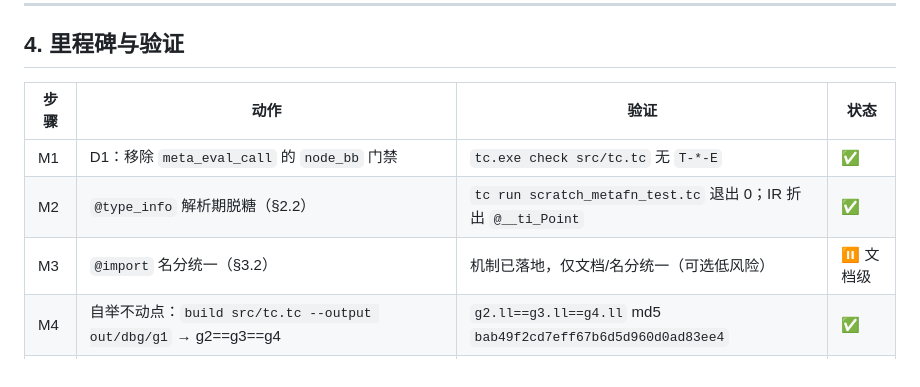
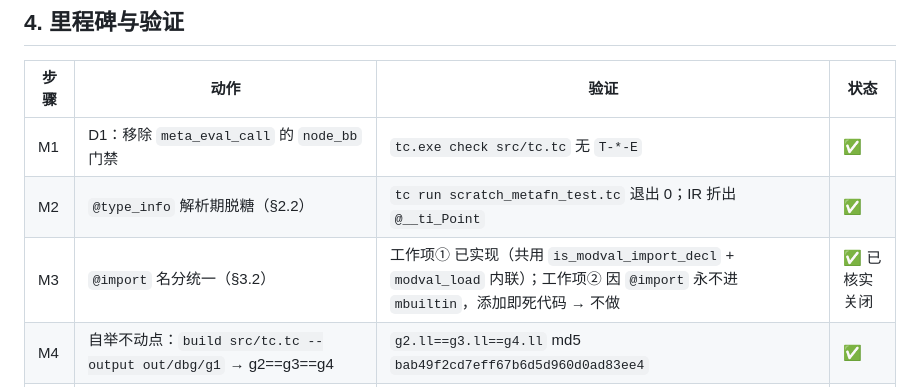
Before and after one commit to tlangroup/t, a Markdown page: docs/compiler/metafunction_impl.md, the part around the change. Drawn GitHub-style.

```diff
--- a/docs/compiler/metafunction_impl.md
+++ b/docs/compiler/metafunction_impl.md
@@ -130,7 +130,7 @@ using m;                          // 引入该模块符号
 |---|---|---|---|
 | M1 | D1：移除 `meta_eval_call` 的 `node_bb` 门禁 | `tc.exe check src/tc.tc` 无 `T-*-E` | ✅ |
 | M2 | `@type_info` 解析期脱糖（§2.2） | `tc run scratch_metafn_test.tc` 退出 0；IR 折出 `@__ti_Point` | ✅ |
-| M3 | `@import` 名分统一（§3.2） | 机制已落地，仅文档/名分统一（可选低风险） | ⏸ 文档级 |
+| M3 | `@import` 名分统一（§3.2） | 工作项① 已实现（共用 `is_modval_import_decl` + `modval_load` 内联）；工作项② 因 `@import` 永不进 `mbuiltin`，添加即死代码 → 不做 | ✅ 已核实关闭 |
 | M4 | 自举不动点：`build src/tc.tc --output out/dbg/g1` → g2==g3==g4 | `g2.ll==g3.ll==g4.ll` md5 `bab49f2cd7eff67b6d5d960d0ad83ee4` | ✅ |
 | M5 | conformance 344/0（`--compiler out/dbg/g1.exe`，含新增 `p_meta_type_info.tc`） | 0 failed，无回归 | ✅ |
 | M6 | IR 快照重录（`ir_snapshot --update --compiler out/dbg/g1.exe`）、提交 | baseline 已更新 119/360；已提交 `9649842` 并推送 | ✅ |
```
Also changed, not shown: docs/compiler/metafunction.md (+23 -13 lines).
